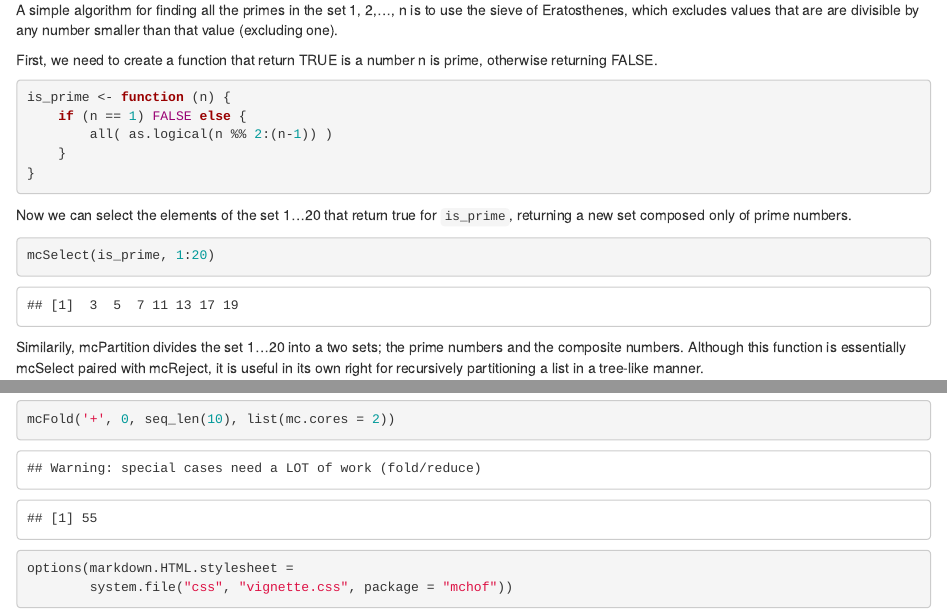
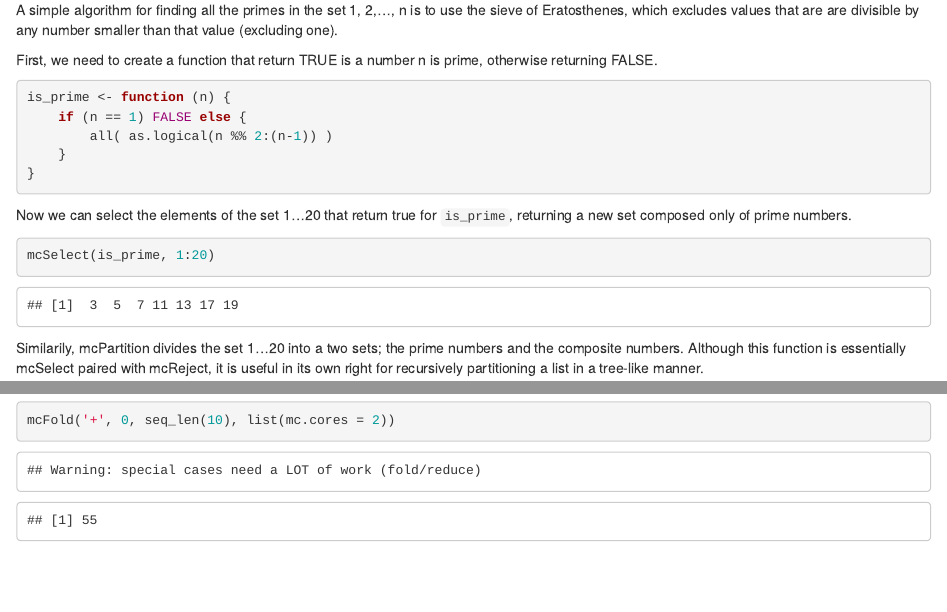
Before and after one commit to rgrannell1/mchof, an R Markdown document (inst/doc/mchof-intro.Rmd): the page in a window 1100 px wide, from 630 px down before the commit and from 690 px down after it, so that both start at the same text, and a second part further down, joined at a grey line. Rendered offline with R 4.5, knitr and Pandoc, with nearby package versions.

Commit message:
figured out bug in vignettes; can proceed to work on css

````diff
--- a/inst/css/vignette.css
+++ /dev/null
@@ -1,154 +0,0 @@
-
-/* NOT MADE BY ME! FROM THE LIBRARY "Markdown css theme collection"
-	https://github.com/jasonm23/markdown-css-themes#readme
-
-	Slightly modified by Ryan Grannell
-*/
-
-html, body {
-	padding:1em;
-    margin:auto;
-    max-width:42em;
-    background:#fefefe;
-}
-body {
-	font: 1.3em "Times", Palatino, Times;
-	color: #333;
-	line-height: 1.4;
-}
-header, nav, article, footer {
-	width: 700px;
-	margin:0 auto;
-	}
-article {
-	margin-top: 4em;
-	margin-bottom: 4em;
-	min-height: 400px;
-	}
-footer {
-	margin-bottom:50px;
-	}
-video {
-	margin: 2em 0;
-	border:1px solid #ddd;
-	}
-
-nav {
-	font-size: .9em;
-	font-style: italic;
-	border-bottom: 1px solid #ddd;
-	padding: 1em 0;
-	}
-nav p {
-	margin: 0;
-	}
-
-/* Typography
--------------------------------------------------------- */
-
-h1 {
-	margin-top: 0;
-	font-weight: normal;
-	}
-h2 {
-	font-weight: normal;
-	}
-h3 {
-	font-weight: normal;
-	font-style: italic;
-	margin-top:3em;
-	}
-p {
-	margin-top:0;
-	-webkit-hypens:auto;
-	-moz-hypens:auto;
-	hyphens:auto;
-	}
-ul {
-	list-style: square;
-	padding-left:1.2em;
-	}
-ol {
-	padding-left:1.2em;
-	}
-blockquote {
-	margin-left: 1em;
-	padding-left: 1em;
-	border-left: 1px solid #ddd;
-	}
-code {
-	font-family: "Consolas", "Menlo", "Monaco", monospace, serif;
-	font-size: .9em;
-}
-pre {
-	background: rgb(238, 238, 238);
-	padding: 10px 20px;
-	margin: 15px 0px;
-	border: 1px solid rgba(0, 0, 0, 0.2);
-	border-radius: 5px;
-
-	max-width: 800px;
-}
-a {
-	color: #2484c1;
-	text-decoration: none;
-	}
-a:hover {
-	text-decoration: underline;
-	}
-a img {
-	border:none;
-	}
-h1 a, h1 a:hover {
-	color: #333;
-	text-decoration: none;
-	}
-hr {
-	color : #ddd;
-	height : 1px;
-	margin: 2em 0;
-	border-top : solid 1px #ddd;
-	border-bottom : none;
-	border-left: 0;
-	border-right: 0;
-	}
-p#heart{
-	font-size: 2em;
-	line-height: 1;
-	text-align: center;
-	color: #ccc;
-	}
-.red {
-	color:#B50000;
-	}
-
-/* Home Page
---------------------------- */
-
-body#index li {
-	margin-bottom: 1em;
-	}
-
-
-/* iPad
--------------------------------------------------------- */
-@media only screen and (max-device-width: 1024px) {
-body {
-	font-size: 120%;
-	line-height: 1.4;
-	}
-} /* @iPad */
-
-/* iPhone
--------------------------------------------------------- */
-@media only screen and (max-device-width: 480px) {
-body {
-	text-align: left;
-	}
-article, footer {
-	width: auto;
-	}
-article {
-	padding: 0 10px;
-	}
-} /* @iPhone */
--- a/inst/doc/mchof-intro.Rmd
+++ b/inst/doc/mchof-intro.Rmd
@@ -247,8 +252,3 @@ or
 ```{r}
 mcFold('+', 0, seq_len(10), list(mc.cores = 2))
 ```
-
-```{r css}
-options(markdown.HTML.stylesheet =
-		system.file("css", "vignette.css", package = "mchof"))
-```
--- /dev/null
+++ b/inst/misc/vignette.css
@@ -0,0 +1,4 @@
+
+html {
+	background: red;
+}
````
Also changed, not shown: inst/doc/mchof-intro.html, inst/doc/mchof-intro.md, inst/doc/mchof-intro.Rmd (5 more changed lines), 1 other file.
